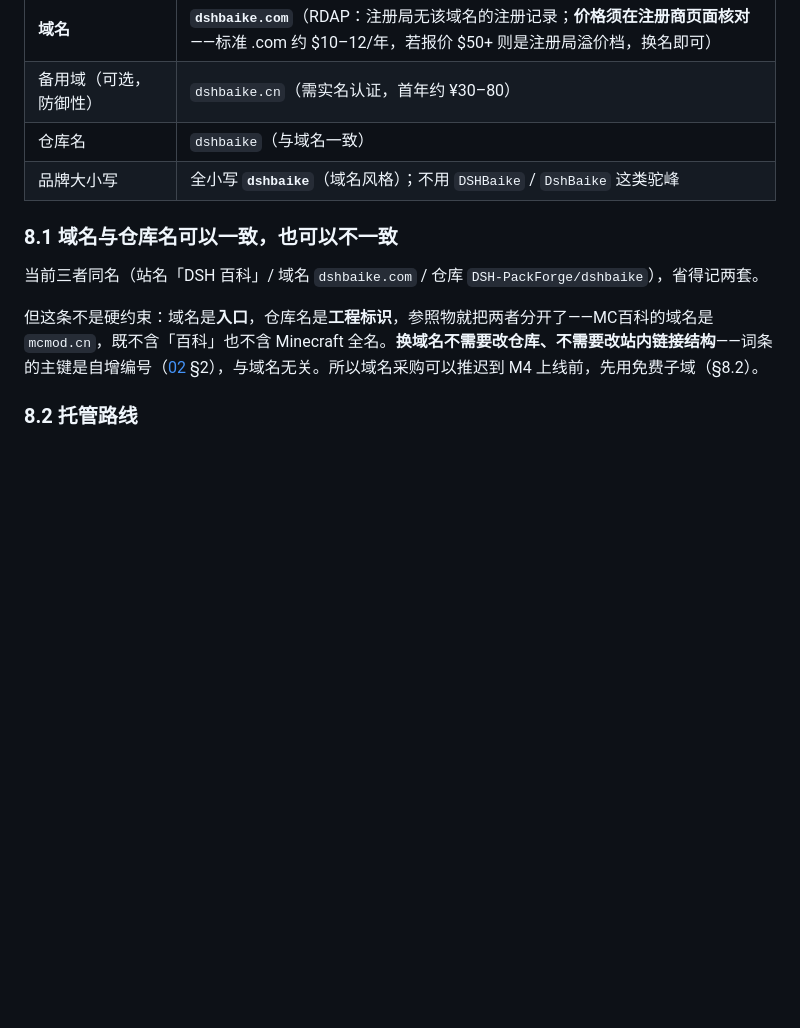
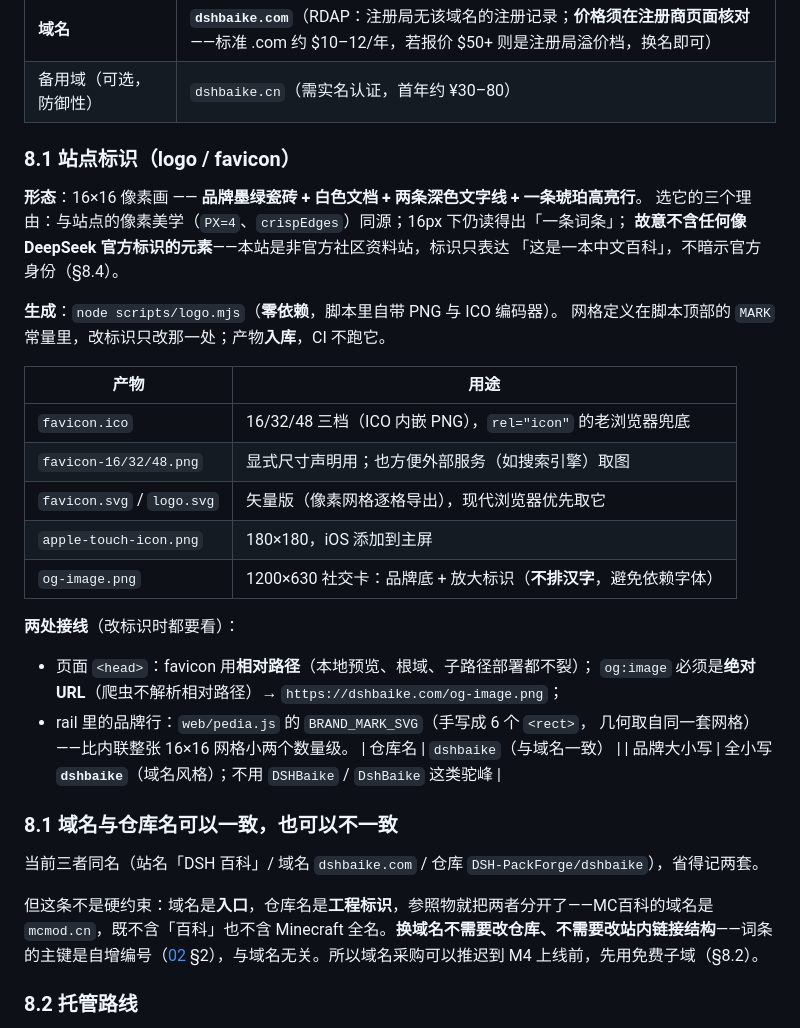
Before and after one commit to DSH-PackForge/dshbaike, a Markdown page: docs/08-visual-system.md, the part around the change. Drawn GitHub-style; blank space fills up the shorter version.

Commit message:
feat(brand): 站点标识（logo / favicon / og 图）与 rail 品牌行
评审：我们好歹要有一个 LOGO 吧。此前页面头部**没有任何图标**——没有 favicon，
也没有 og:image（社交分享没有图）。

## 设计

16×16 像素画：**品牌墨绿瓷砖 + 白色文档 + 两条深色文字线 + 一条琥珀高亮行**。
- 与站点像素美学（PX=4 / crispEdges）同源，16px 下仍读得出「一条词条」；
- **刻意不含任何像 DeepSeek 官方标识的元素** —— 本站是非官方社区资料站，
  标识只表达「这是一本中文百科」，不暗示官方身份（docs/08 §8.4 的口径）。

第一版把「书」画成竖长条，16px 下像两根彩条、完全读不出来，已推翻重画。

## 生成方式：零依赖脚本

`scripts/logo.mjs` 里自带 **PNG 编码器**（zlib + CRC32 + IHDR/IDAT/IEND）与
**ICO 封装**（内嵌 PNG），所以不需要任何图形库、也不需要浏览器截图。
网格定义成脚本顶部的 `MARK` 常量，改标识只改一处。产物**入库**，CI 不跑它。

产物：`favicon.ico`（16/32/48）、`favicon-16/32/48.png`、`favicon.svg`、`logo.svg`、
`apple-touch-icon.png`（180）、`og-image.png`（1200×630）。

## 接线

- 四个页面头部（`index.html` 与两个模板、`promo.html`）插入图标链接：
  favicon 用**相对路径**（本地预览、根域、子路径部署都不裂），
  `og:image` 用**绝对 URL**（爬虫不解析相对路径），另加 `theme-color`；
- rail 的品牌行加内联标记 `BRAND_MARK_SVG`（手写 6 个 rect，几何同源），
  `.brand` 改成 flex 并给标记固定尺寸，避免被压缩；
- docs/08 新增 §8.1 说明形态理由、产物清单与「改标识要动哪两处」。

自检：validate 0/0、构建 30 条词条 / 12 分区（新产物随 web/ 一起部署）。

```diff
--- a/docs/08-visual-system.md
+++ b/docs/08-visual-system.md
@@ -181,6 +181,31 @@ $DSH_HOME (~/.dsh)
 | 关于页备用一句 | 发现交给 awesome，入门交给 dshbase，解释交给我们。 |
 | **域名** | **`dshbaike.com`**（RDAP：注册局无该域名的注册记录；**价格须在注册商页面核对**——标准 .com 约 $10–12/年，若报价 $50+ 则是注册局溢价档，换名即可） |
 | 备用域（可选，防御性） | `dshbaike.cn`（需实名认证，首年约 ¥30–80） |
+
+### 8.1 站点标识（logo / favicon）
+
+**形态**：16×16 像素画 —— **品牌墨绿瓷砖 + 白色文档 + 两条深色文字线 + 一条琥珀高亮行**。
+选它的三个理由：与站点的像素美学（`PX=4`、`crispEdges`）同源；16px 下仍读得出「一条词条」；
+**故意不含任何像 DeepSeek 官方标识的元素**——本站是非官方社区资料站，标识只表达
+「这是一本中文百科」，不暗示官方身份（§8.4）。
+
+**生成**：`node scripts/logo.mjs`（**零依赖**，脚本里自带 PNG 与 ICO 编码器）。
+网格定义在脚本顶部的 `MARK` 常量里，改标识只改那一处；产物**入库**，CI 不跑它。
+
+| 产物 | 用途 |
+| --- | --- |
+| `favicon.ico` | 16/32/48 三档（ICO 内嵌 PNG），`rel="icon"` 的老浏览器兜底 |
+| `favicon-16/32/48.png` | 显式尺寸声明用；也方便外部服务（如搜索引擎）取图 |
+| `favicon.svg` / `logo.svg` | 矢量版（像素网格逐格导出），现代浏览器优先取它 |
+| `apple-touch-icon.png` | 180×180，iOS 添加到主屏 |
+| `og-image.png` | 1200×630 社交卡：品牌底 + 放大标识（**不排汉字**，避免依赖字体） |
+
+**两处接线**（改标识时都要看）：
+
+- 页面 `<head>`：favicon 用**相对路径**（本地预览、根域、子路径部署都不裂）；
+  `og:image` 必须是**绝对 URL**（爬虫不解析相对路径）→ `https://dshbaike.com/og-image.png`；
+- rail 里的品牌行：`web/pedia.js` 的 `BRAND_MARK_SVG`（手写成 6 个 `<rect>`，
+  几何取自同一套网格）——比内联整张 16×16 网格小两个数量级。
 | 仓库名 | `dshbaike`（与域名一致） |
 | 品牌大小写 | 全小写 **`dshbaike`**（域名风格）；不用 `DSHBaike` / `DshBaike` 这类驼峰 |
 
```
